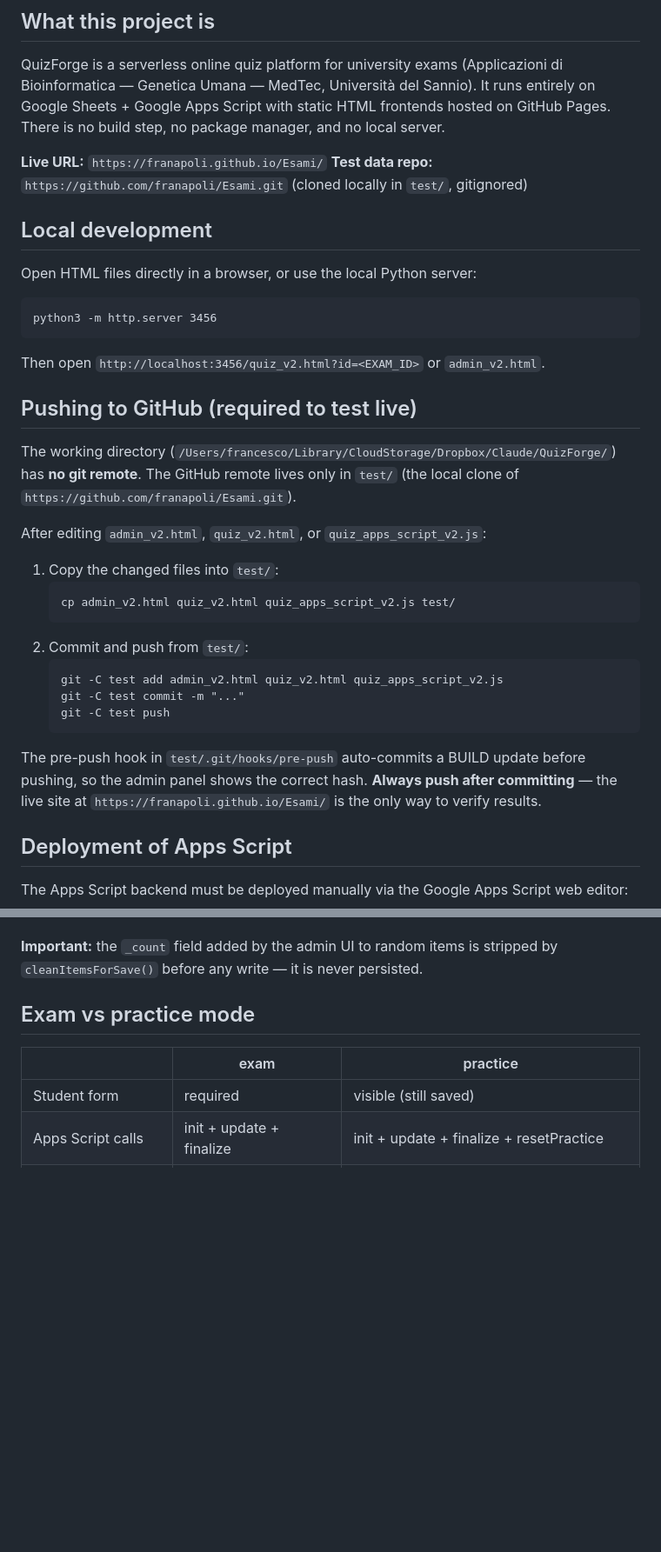
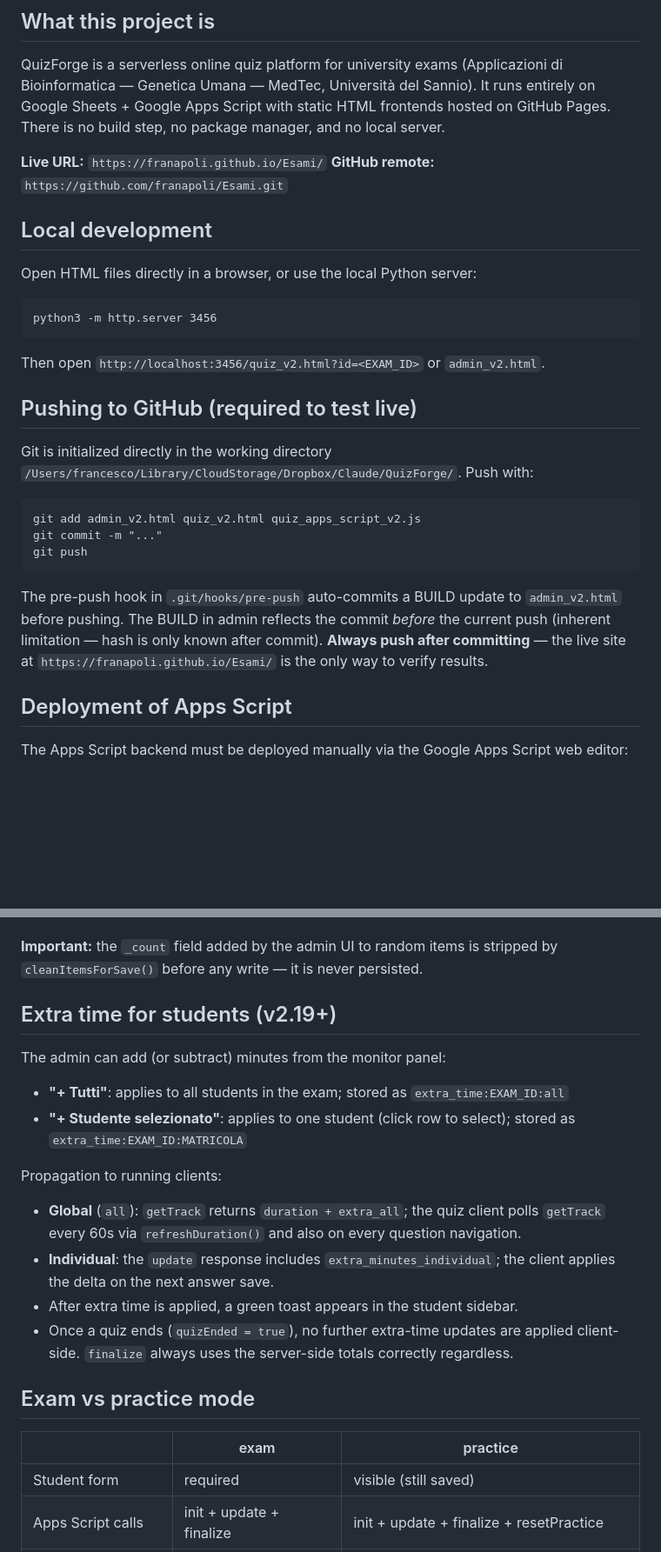
Before and after one commit to franapoli/Esami, a Markdown page: CLAUDE.md, 2 parts joined by grey strips. Shown at 87% size. Drawn GitHub-style; blank space fills up the shorter version.

Commit message:
docs: aggiorna CLAUDE.md — git locale, extra tempo, match fix, schema esami

````diff
--- a/CLAUDE.md
+++ b/CLAUDE.md
@@ -7,7 +7,7 @@ This file provides guidance to Claude Code (claude.ai/code) when working with co
 QuizForge is a serverless online quiz platform for university exams (Applicazioni di Bioinformatica — Genetica Umana — MedTec, Università del Sannio). It runs entirely on Google Sheets + Google Apps Script with static HTML frontends hosted on GitHub Pages. There is no build step, no package manager, and no local server.
 
 **Live URL:** `https://franapoli.github.io/Esami/`
-**Test data repo:** `https://github.com/franapoli/Esami.git` (cloned locally in `test/`, gitignored)
+**GitHub remote:** `https://github.com/franapoli/Esami.git`
 
 ## Local development
 
@@ -19,22 +19,14 @@ Then open `http://localhost:3456/quiz_v2.html?id=<EXAM_ID>` or `admin_v2.html`.
 
 ## Pushing to GitHub (required to test live)
 
-The working directory (`/Users/francesco/Library/CloudStorage/Dropbox/Claude/QuizForge/`) has **no git remote**. The GitHub remote lives only in `test/` (the local clone of `https://github.com/franapoli/Esami.git`).
+Git is initialized directly in the working directory `/Users/francesco/Library/CloudStorage/Dropbox/Claude/QuizForge/`. Push with:
+```
+git add admin_v2.html quiz_v2.html quiz_apps_script_v2.js
+git commit -m "..."
+git push
+```
 
-After editing `admin_v2.html`, `quiz_v2.html`, or `quiz_apps_script_v2.js`:
-
-1. Copy the changed files into `test/`:
-   ```
-   cp admin_v2.html quiz_v2.html quiz_apps_script_v2.js test/
-   ```
-2. Commit and push from `test/`:
-   ```
-   git -C test add admin_v2.html quiz_v2.html quiz_apps_script_v2.js
-   git -C test commit -m "..."
-   git -C test push
-   ```
-
-The pre-push hook in `test/.git/hooks/pre-push` auto-commits a BUILD update before pushing, so the admin panel shows the correct hash. **Always push after committing** — the live site at `https://franapoli.github.io/Esami/` is the only way to verify results.
+The pre-push hook in `.git/hooks/pre-push` auto-commits a BUILD update to `admin_v2.html` before pushing. The BUILD in admin reflects the commit *before* the current push (inherent limitation — hash is only known after commit). **Always push after committing** — the live site at `https://franapoli.github.io/Esami/` is the only way to verify results.
 
 ## Deployment of Apps Script
 
@@ -174,6 +175,18 @@ Random slot fields are all optional: `categoria`, `sottocateg`, `tag`, `punti`.
 `resolveEsame()` reads the esame → finds its traccia → resolves questions. A shared `usedIds` Set ensures no question is picked twice. If a random slot has no eligible candidates, it is silently skipped.
 
 **Important:** the `_count` field added by the admin UI to random items is stripped by `cleanItemsForSave()` before any write — it is never persisted.
+
+## Extra time for students (v2.19+)
+
+The admin can add (or subtract) minutes from the monitor panel:
+- **"+ Tutti"**: applies to all students in the exam; stored as `extra_time:EXAM_ID:all`
+- **"+ Studente selezionato"**: applies to one student (click row to select); stored as `extra_time:EXAM_ID:MATRICOLA`
+
+Propagation to running clients:
+- **Global** (`all`): `getTrack` returns `duration + extra_all`; the quiz client polls `getTrack` every 60s via `refreshDuration()` and also on every question navigation.
+- **Individual**: the `update` response includes `extra_minutes_individual`; the client applies the delta on the next answer save.
+- After extra time is applied, a green toast appears in the student sidebar.
+- Once a quiz ends (`quizEnded = true`), no further extra-time updates are applied client-side. `finalize` always uses the server-side totals correctly regardless.
 
 ## Exam vs practice mode
 
````
Also changed, not shown: other parts of CLAUDE.md (+20 -10 lines).
